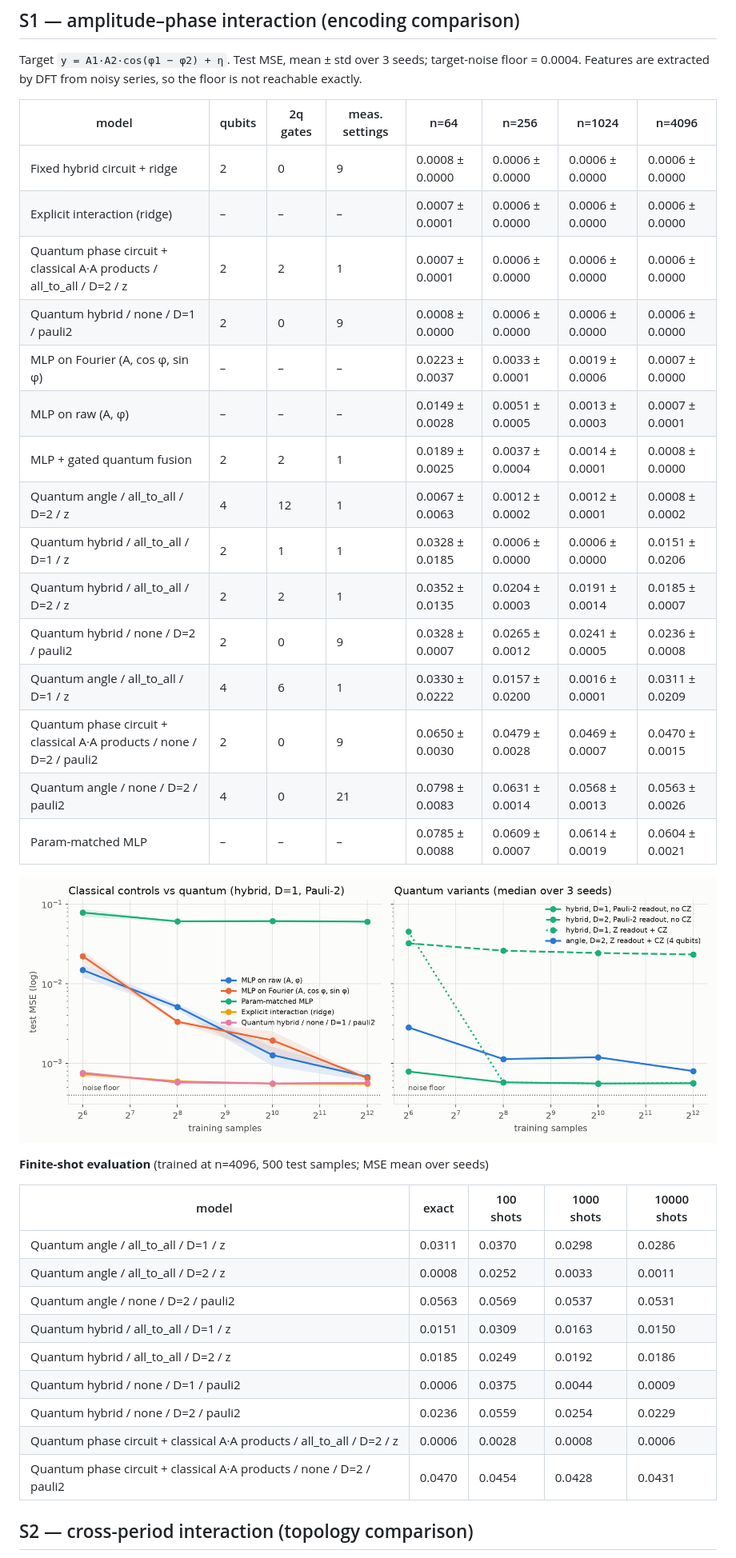
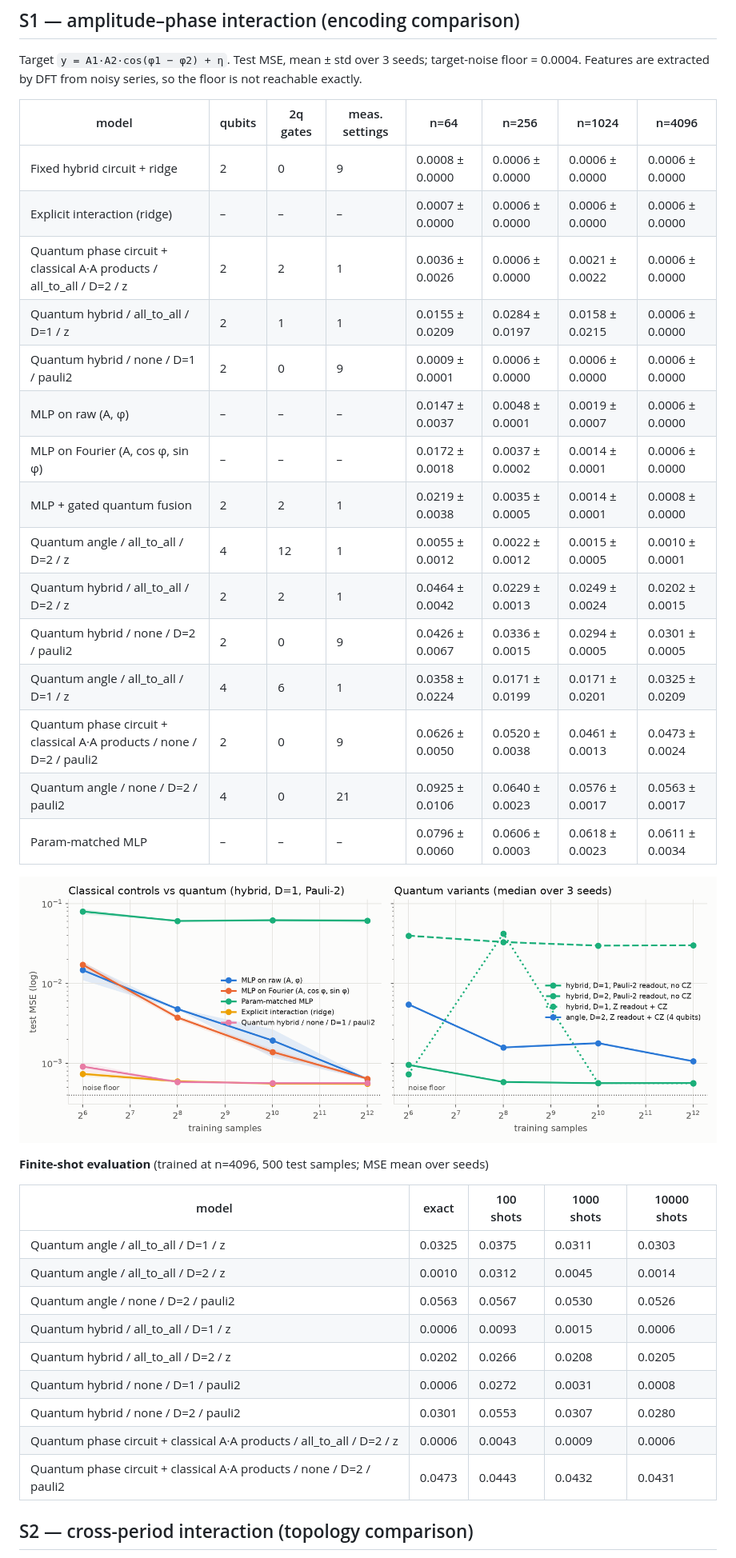
Before and after one commit to LibingChen-Lydia/quantum-structured-sequence, a Markdown page: docs/results_module_a.md, the part around one of its changes. Shown at 80% size. Rendered like a GitHub page; pictures changed too: docs/figures/s1_encoding.png.

```diff
--- a/docs/results_module_a.md
+++ b/docs/results_module_a.md
@@ -9,20 +9,20 @@ Target `y = A1·A2·cos(φ1 − φ2) + η`. Test MSE, mean ± std over 3 seeds;
 | model | qubits | 2q gates | meas. settings | n=64 | n=256 | n=1024 | n=4096 |
 |---|---|---|---|---|---|---|---|
 | Fixed hybrid circuit + ridge | 2 | 0 | 9 | 0.0008 ± 0.0000 | 0.0006 ± 0.0000 | 0.0006 ± 0.0000 | 0.0006 ± 0.0000 |
-| Explicit interaction (ridge) | – | – | – | 0.0007 ± 0.0001 | 0.0006 ± 0.0000 | 0.0006 ± 0.0000 | 0.0006 ± 0.0000 |
-| Quantum phase circuit + classical A·A products / all_to_all / D=2 / z | 2 | 2 | 1 | 0.0007 ± 0.0001 | 0.0006 ± 0.0000 | 0.0006 ± 0.0000 | 0.0006 ± 0.0000 |
-| Quantum hybrid / none / D=1 / pauli2 | 2 | 0 | 9 | 0.0008 ± 0.0000 | 0.0006 ± 0.0000 | 0.0006 ± 0.0000 | 0.0006 ± 0.0000 |
-| MLP on Fourier (A, cos φ, sin φ) | – | – | – | 0.0223 ± 0.0037 | 0.0033 ± 0.0001 | 0.0019 ± 0.0006 | 0.0007 ± 0.0000 |
-| MLP on raw (A, φ) | – | – | – | 0.0149 ± 0.0028 | 0.0051 ± 0.0005 | 0.0013 ± 0.0003 | 0.0007 ± 0.0001 |
-| MLP + gated quantum fusion | 2 | 2 | 1 | 0.0189 ± 0.0025 | 0.0037 ± 0.0004 | 0.0014 ± 0.0001 | 0.0008 ± 0.0000 |
-| Quantum angle / all_to_all / D=2 / z | 4 | 12 | 1 | 0.0067 ± 0.0063 | 0.0012 ± 0.0002 | 0.0012 ± 0.0001 | 0.0008 ± 0.0002 |
-| Quantum hybrid / all_to_all / D=1 / z | 2 | 1 | 1 | 0.0328 ± 0.0185 | 0.0006 ± 0.0000 | 0.0006 ± 0.0000 | 0.0151 ± 0.0206 |
-| Quantum hybrid / all_to_all / D=2 / z | 2 | 2 | 1 | 0.0352 ± 0.0135 | 0.0204 ± 0.0003 | 0.0191 ± 0.0014 | 0.0185 ± 0.0007 |
-| Quantum hybrid / none / D=2 / pauli2 | 2 | 0 | 9 | 0.0328 ± 0.0007 | 0.0265 ± 0.0012 | 0.0241 ± 0.0005 | 0.0236 ± 0.0008 |
-| Quantum angle / all_to_all / D=1 / z | 4 | 6 | 1 | 0.0330 ± 0.0222 | 0.0157 ± 0.0200 | 0.0016 ± 0.0001 | 0.0311 ± 0.0209 |
-| Quantum phase circuit + classical A·A products / none / D=2 / pauli2 | 2 | 0 | 9 | 0.0650 ± 0.0030 | 0.0479 ± 0.0028 | 0.0469 ± 0.0007 | 0.0470 ± 0.0015 |
-| Quantum angle / none / D=2 / pauli2 | 4 | 0 | 21 | 0.0798 ± 0.0083 | 0.0631 ± 0.0014 | 0.0568 ± 0.0013 | 0.0563 ± 0.0026 |
-| Param-matched MLP | – | – | – | 0.0785 ± 0.0088 | 0.0609 ± 0.0007 | 0.0614 ± 0.0019 | 0.0604 ± 0.0021 |
+| Explicit interaction (ridge) | – | – | – | 0.0007 ± 0.0000 | 0.0006 ± 0.0000 | 0.0006 ± 0.0000 | 0.0006 ± 0.0000 |
+| Quantum phase circuit + classical A·A products / all_to_all / D=2 / z | 2 | 2 | 1 | 0.0036 ± 0.0026 | 0.0006 ± 0.0000 | 0.0021 ± 0.0022 | 0.0006 ± 0.0000 |
+| Quantum hybrid / all_to_all / D=1 / z | 2 | 1 | 1 | 0.0155 ± 0.0209 | 0.0284 ± 0.0197 | 0.0158 ± 0.0215 | 0.0006 ± 0.0000 |
+| Quantum hybrid / none / D=1 / pauli2 | 2 | 0 | 9 | 0.0009 ± 0.0001 | 0.0006 ± 0.0000 | 0.0006 ± 0.0000 | 0.0006 ± 0.0000 |
+| MLP on raw (A, φ) | – | – | – | 0.0147 ± 0.0037 | 0.0048 ± 0.0001 | 0.0019 ± 0.0007 | 0.0006 ± 0.0000 |
+| MLP on Fourier (A, cos φ, sin φ) | – | – | – | 0.0172 ± 0.0018 | 0.0037 ± 0.0002 | 0.0014 ± 0.0001 | 0.0006 ± 0.0000 |
+| MLP + gated quantum fusion | 2 | 2 | 1 | 0.0219 ± 0.0038 | 0.0035 ± 0.0005 | 0.0014 ± 0.0001 | 0.0008 ± 0.0000 |
+| Quantum angle / all_to_all / D=2 / z | 4 | 12 | 1 | 0.0055 ± 0.0012 | 0.0022 ± 0.0012 | 0.0015 ± 0.0005 | 0.0010 ± 0.0001 |
+| Quantum hybrid / all_to_all / D=2 / z | 2 | 2 | 1 | 0.0464 ± 0.0042 | 0.0229 ± 0.0013 | 0.0249 ± 0.0024 | 0.0202 ± 0.0015 |
+| Quantum hybrid / none / D=2 / pauli2 | 2 | 0 | 9 | 0.0426 ± 0.0067 | 0.0336 ± 0.0015 | 0.0294 ± 0.0005 | 0.0301 ± 0.0005 |
+| Quantum angle / all_to_all / D=1 / z | 4 | 6 | 1 | 0.0358 ± 0.0224 | 0.0171 ± 0.0199 | 0.0171 ± 0.0201 | 0.0325 ± 0.0209 |
+| Quantum phase circuit + classical A·A products / none / D=2 / pauli2 | 2 | 0 | 9 | 0.0626 ± 0.0050 | 0.0520 ± 0.0038 | 0.0461 ± 0.0013 | 0.0473 ± 0.0024 |
+| Quantum angle / none / D=2 / pauli2 | 4 | 0 | 21 | 0.0925 ± 0.0106 | 0.0640 ± 0.0023 | 0.0576 ± 0.0017 | 0.0563 ± 0.0017 |
+| Param-matched MLP | – | – | – | 0.0796 ± 0.0060 | 0.0606 ± 0.0003 | 0.0618 ± 0.0023 | 0.0611 ± 0.0034 |
 
 ![S1](figures/s1_encoding.png)
 
@@ -30,15 +30,15 @@ Target `y = A1·A2·cos(φ1 − φ2) + η`. Test MSE, mean ± std over 3 seeds;
 
 | model | exact | 100 shots | 1000 shots | 10000 shots |
 |---|---|---|---|---|
-| Quantum angle / all_to_all / D=1 / z | 0.0311 | 0.0370 | 0.0298 | 0.0286 |
-| Quantum angle / all_to_all / D=2 / z | 0.0008 | 0.0252 | 0.0033 | 0.0011 |
-| Quantum angle / none / D=2 / pauli2 | 0.0563 | 0.0569 | 0.0537 | 0.0531 |
-| Quantum hybrid / all_to_all / D=1 / z | 0.0151 | 0.0309 | 0.0163 | 0.0150 |
-| Quantum hybrid / all_to_all / D=2 / z | 0.0185 | 0.0249 | 0.0192 | 0.0186 |
-| Quantum hybrid / none / D=1 / pauli2 | 0.0006 | 0.0375 | 0.0044 | 0.0009 |
-| Quantum hybrid / none / D=2 / pauli2 | 0.0236 | 0.0559 | 0.0254 | 0.0229 |
-| Quantum phase circuit + classical A·A products / all_to_all / D=2 / z | 0.0006 | 0.0028 | 0.0008 | 0.0006 |
-| Quantum phase circuit + classical A·A products / none / D=2 / pauli2 | 0.0470 | 0.0454 | 0.0428 | 0.0431 |
+| Quantum angle / all_to_all / D=1 / z | 0.0325 | 0.0375 | 0.0311 | 0.0303 |
+| Quantum angle / all_to_all / D=2 / z | 0.0010 | 0.0312 | 0.0045 | 0.0014 |
+| Quantum angle / none / D=2 / pauli2 | 0.0563 | 0.0567 | 0.0530 | 0.0526 |
+| Quantum hybrid / all_to_all / D=1 / z | 0.0006 | 0.0093 | 0.0015 | 0.0006 |
+| Quantum hybrid / all_to_all / D=2 / z | 0.0202 | 0.0266 | 0.0208 | 0.0205 |
+| Quantum hybrid / none / D=1 / pauli2 | 0.0006 | 0.0272 | 0.0031 | 0.0008 |
+| Quantum hybrid / none / D=2 / pauli2 | 0.0301 | 0.0553 | 0.0307 | 0.0280 |
+| Quantum phase circuit + classical A·A products / all_to_all / D=2 / z | 0.0006 | 0.0043 | 0.0009 | 0.0006 |
+| Quantum phase circuit + classical A·A products / none / D=2 / pauli2 | 0.0473 | 0.0443 | 0.0432 | 0.0431 |
 
 ## S2 — cross-period interaction (topology comparison)
 
```
Also changed, not shown: other parts of docs/results_module_a.md (+27 -27 lines), docs/module_a_findings.md (+15 -13 lines), docs/figures/s2_topology.png.
